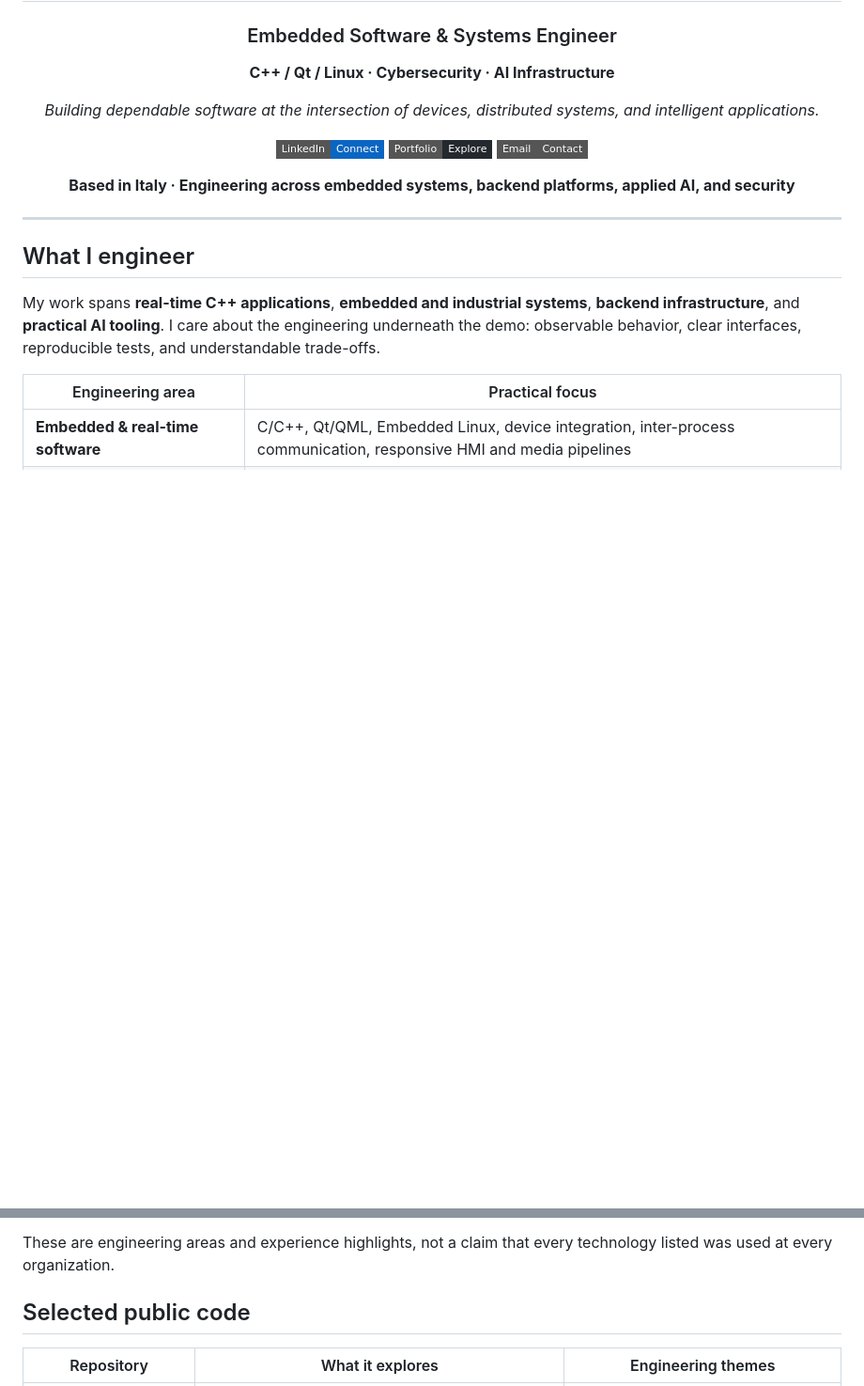
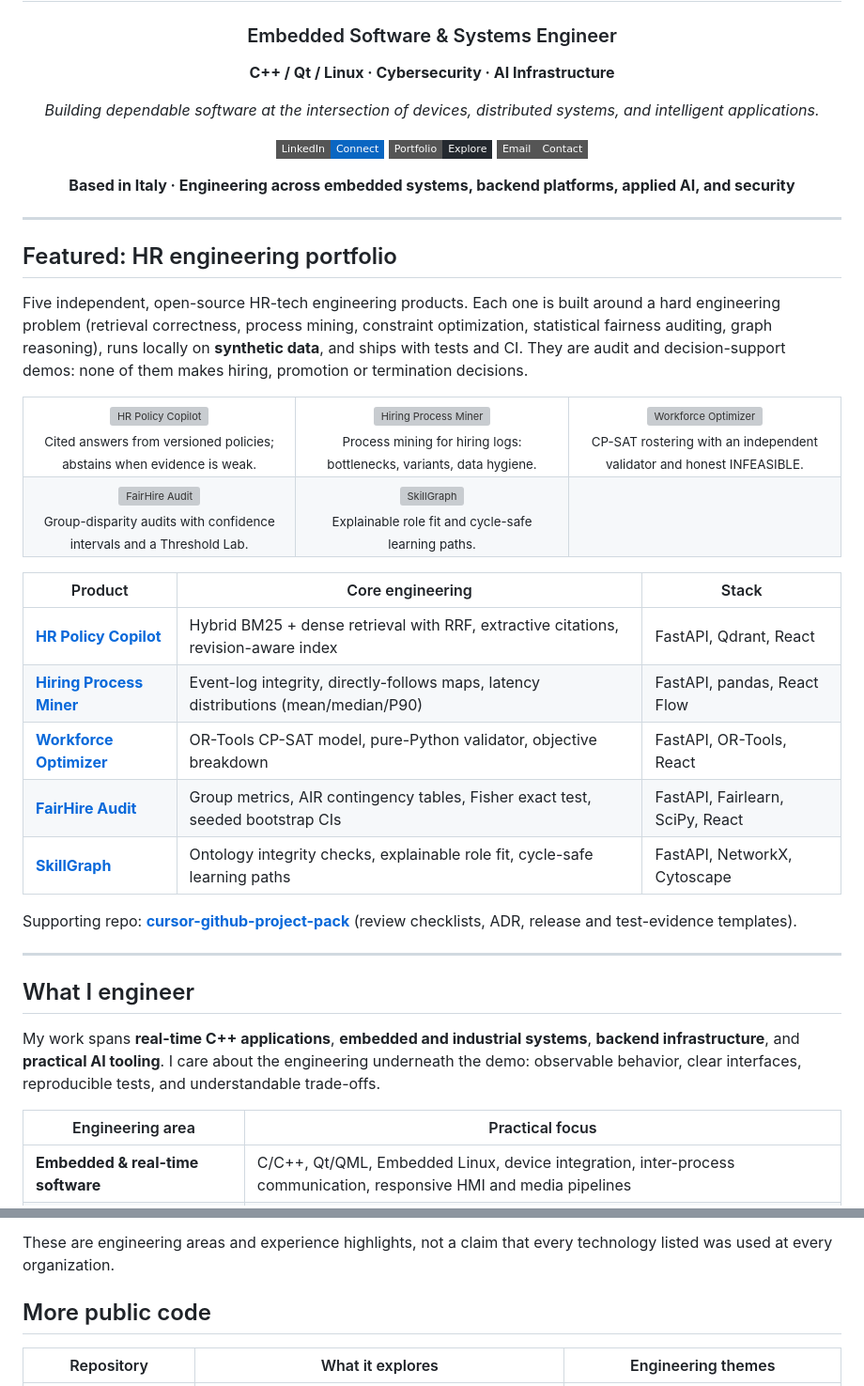
Before and after one commit to hasanhuseyinyetkiner/hasanhuseyinyetkiner, a Markdown page: README.md, 2 parts joined by grey strips. Shown at 94% size. GitHub-like rendering; badges without logos; blank space fills up the shorter version; grey boxes are pictures that could not be loaded.

Commit message:
Feature HR engineering portfolio at the top of the profile
Co-Authored-By: Claude Sonnet 5.5 <noreply@anthropic.com>

```diff
--- a/README.md
+++ b/README.md
@@ -14,6 +14,50 @@
 **Based in Italy · Engineering across embedded systems, backend platforms, applied AI, and security**
 
 </div>
+
+---
+
+## Featured: HR engineering portfolio
+
+Five independent, open-source HR-tech engineering products. Each one is built around a hard engineering problem (retrieval correctness, process mining, constraint optimization, statistical fairness auditing, graph reasoning), runs locally on **synthetic data**, and ships with tests and CI. They are audit and decision-support demos: none of them makes hiring, promotion or termination decisions.
+
+<table>
+<tr>
+<td align="center" width="33%" valign="top">
+<a href="https://github.com/hasanhuseyinyetkiner/hr-policy-copilot"><img src="https://raw.githubusercontent.com/hasanhuseyinyetkiner/hr-policy-copilot/main/docs/assets/logo.png" alt="HR Policy Copilot" width="100%"></a>
+<br><sub>Cited answers from versioned policies; abstains when evidence is weak.</sub>
+</td>
+<td align="center" width="33%" valign="top">
+<a href="https://github.com/hasanhuseyinyetkiner/hiring-process-miner"><img src="https://raw.githubusercontent.com/hasanhuseyinyetkiner/hiring-process-miner/main/docs/assets/logo.png" alt="Hiring Process Miner" width="100%"></a>
+<br><sub>Process mining for hiring logs: bottlenecks, variants, data hygiene.</sub>
+</td>
+<td align="center" width="33%" valign="top">
+<a href="https://github.com/hasanhuseyinyetkiner/workforce-optimizer"><img src="https://raw.githubusercontent.com/hasanhuseyinyetkiner/workforce-optimizer/main/docs/assets/logo.png" alt="Workforce Optimizer" width="100%"></a>
+<br><sub>CP-SAT rostering with an independent validator and honest INFEASIBLE.</sub>
+</td>
+</tr>
+<tr>
+<td align="center" width="33%" valign="top">
+<a href="https://github.com/hasanhuseyinyetkiner/fairhire-audit"><img src="https://raw.githubusercontent.com/hasanhuseyinyetkiner/fairhire-audit/main/docs/assets/logo.png" alt="FairHire Audit" width="100%"></a>
+<br><sub>Group-disparity audits with confidence intervals and a Threshold Lab.</sub>
+</td>
+<td align="center" width="33%" valign="top">
+<a href="https://github.com/hasanhuseyinyetkiner/skillgraph"><img src="https://raw.githubusercontent.com/hasanhuseyinyetkiner/skillgraph/main/docs/assets/logo.png" alt="SkillGraph" width="100%"></a>
+<br><sub>Explainable role fit and cycle-safe learning paths.</sub>
+</td>
+<td></td>
+</tr>
+</table>
+
+| Product | Core engineering | Stack |
+| --- | --- | --- |
+| [**HR Policy Copilot**](https://github.com/hasanhuseyinyetkiner/hr-policy-copilot) | Hybrid BM25 + dense retrieval with RRF, extractive citations, revision-aware index | FastAPI, Qdrant, React |
+| [**Hiring Process Miner**](https://github.com/hasanhuseyinyetkiner/hiring-process-miner) | Event-log integrity, directly-follows maps, latency distributions (mean/median/P90) | FastAPI, pandas, React Flow |
+| [**Workforce Optimizer**](https://github.com/hasanhuseyinyetkiner/workforce-optimizer) | OR-Tools CP-SAT model, pure-Python validator, objective breakdown | FastAPI, OR-Tools, React |
+| [**FairHire Audit**](https://github.com/hasanhuseyinyetkiner/fairhire-audit) | Group metrics, AIR contingency tables, Fisher exact test, seeded bootstrap CIs | FastAPI, Fairlearn, SciPy, React |
+| [**SkillGraph**](https://github.com/hasanhuseyinyetkiner/skillgraph) | Ontology integrity checks, explainable role fit, cycle-safe learning paths | FastAPI, NetworkX, Cytoscape |
+
+Supporting repo: [**cursor-github-project-pack**](https://github.com/hasanhuseyinyetkiner/cursor-github-project-pack) (review checklists, ADR, release and test-evidence templates).
 
 ---
 
@@ -39,7 +83,7 @@ My work spans **real-time C++ applications**, **embedded and industrial systems*
 
 These are engineering areas and experience highlights, not a claim that every technology listed was used at every organization.
 
-## Selected public code
+## More public code
 
 | Repository | What it explores | Engineering themes |
 | --- | --- | --- |
```
